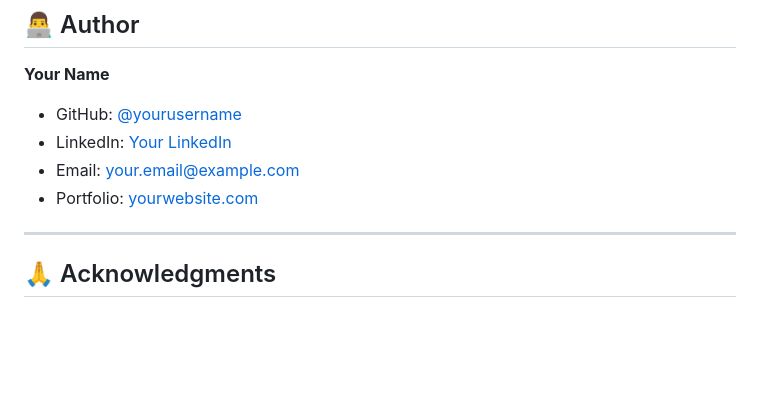
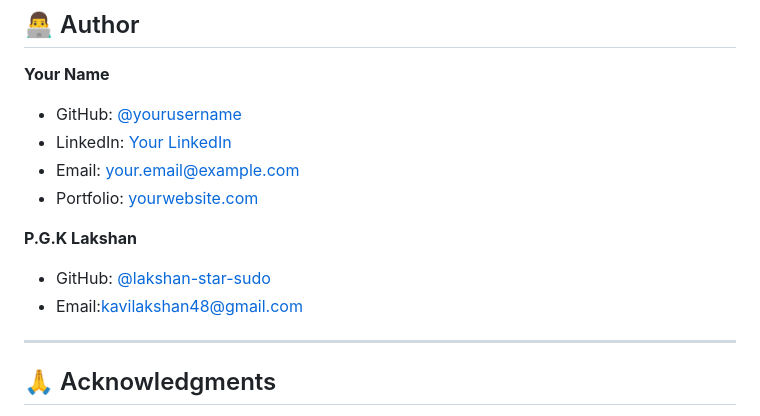
Before and after one commit to Akashlk22323/MedTracklk, a Markdown page: README.md, the part around the change. Rendered like a GitHub page; blank space fills up the shorter version.

```diff
--- a/README.md
+++ b/README.md
@@ -1107,6 +1107,11 @@ copies of the Software...
 - Email: your.email@example.com
 - Portfolio: [yourwebsite.com](https://yourwebsite.com)
 
+**P.G.K Lakshan**
+- GitHub: [@lakshan-star-sudo](https://github.com/lakshan-star-sudo)
+- Email:kavilakshan48@gmail.com
+
+
 ---
 
 ## 🙏 Acknowledgments
```
